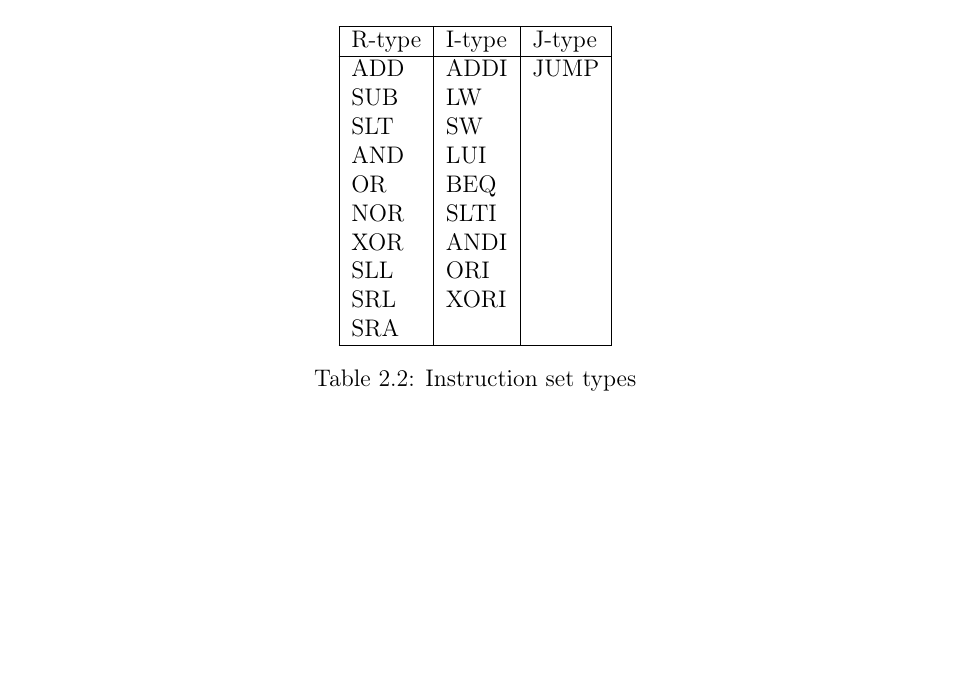
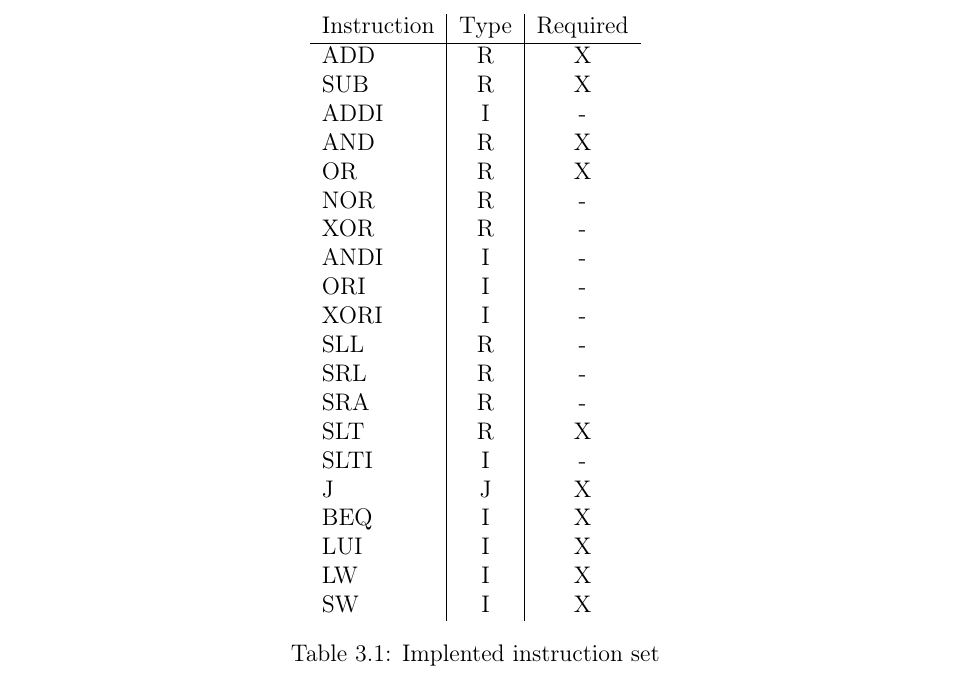
Before and after one commit to mathiasose/TDT4255, a LaTeX document (ex1/report/report.tex, which reads ex1/report/isa.tex): part of page 11 of 18 before the commit and part of page 14 of 18 after it, cut at the place of the change, the shorter picture padded with empty space. Compiled offline with pdfLaTeX.

Commit message:
Moved isa section and wrote a "glue" section

```diff
--- a/ex1/report/isa.tex
+++ b/ex1/report/isa.tex
@@ -6,22 +6,29 @@ All the implemented instructions and their corresponding type may be seen in tab
 
 \begin{table}
-\centering
-\begin{tabular}{ |l|l|l| }
-  \hline
-  R-type  & I-type  & J-type  \\ \hline
-  ADD     & ADDI    & JUMP    \\
-  SUB     & LW      &         \\
-  SLT     & SW      &         \\
-  AND     & LUI     &         \\
-  OR      & BEQ     &         \\
-  NOR     & SLTI    &         \\
-  XOR     & ANDI    &         \\
-  SLL     & ORI     &         \\
-  SRL     & XORI    &         \\
-  SRA     &         &         \\
-
-  \hline
-\end{tabular}
-\caption{Instruction set types}
-\label{table:instruction-types}
+  \centering
+    \begin{tabular}{l|c|c}
+    Instruction & Type & Required \\ \hline
+    ADD         & R    & X        \\
+    SUB         & R    & X        \\
+    ADDI        & I    & -        \\
+    AND         & R    & X        \\
+    OR          & R    & X        \\
+    NOR         & R    & -        \\
+    XOR         & R    & -        \\
+    ANDI        & I    & -        \\
+    ORI         & I    & -        \\
+    XORI        & I    & -        \\
+    SLL         & R    & -        \\
+    SRL         & R    & -        \\
+    SRA         & R    & -        \\
+    SLT         & R    & X        \\
+    SLTI        & I    & -        \\
+    J           & J    & X        \\
+    BEQ         & I    & X        \\
+    LUI         & I    & X        \\
+    LW          & I    & X        \\
+    SW          & I    & X        \\
+    \end{tabular}
+    \caption {Implented instruction set}
+    \label{table:instruction-types}
 \end{table}
```
Also changed, not shown: ex1/report/description.tex (+0 -1 lines), ex1/report/results.tex (+1 -0 lines), ex1/report/testing.tex (+6 -0 lines), ex1/report/isa.tex (2 more changed lines).
